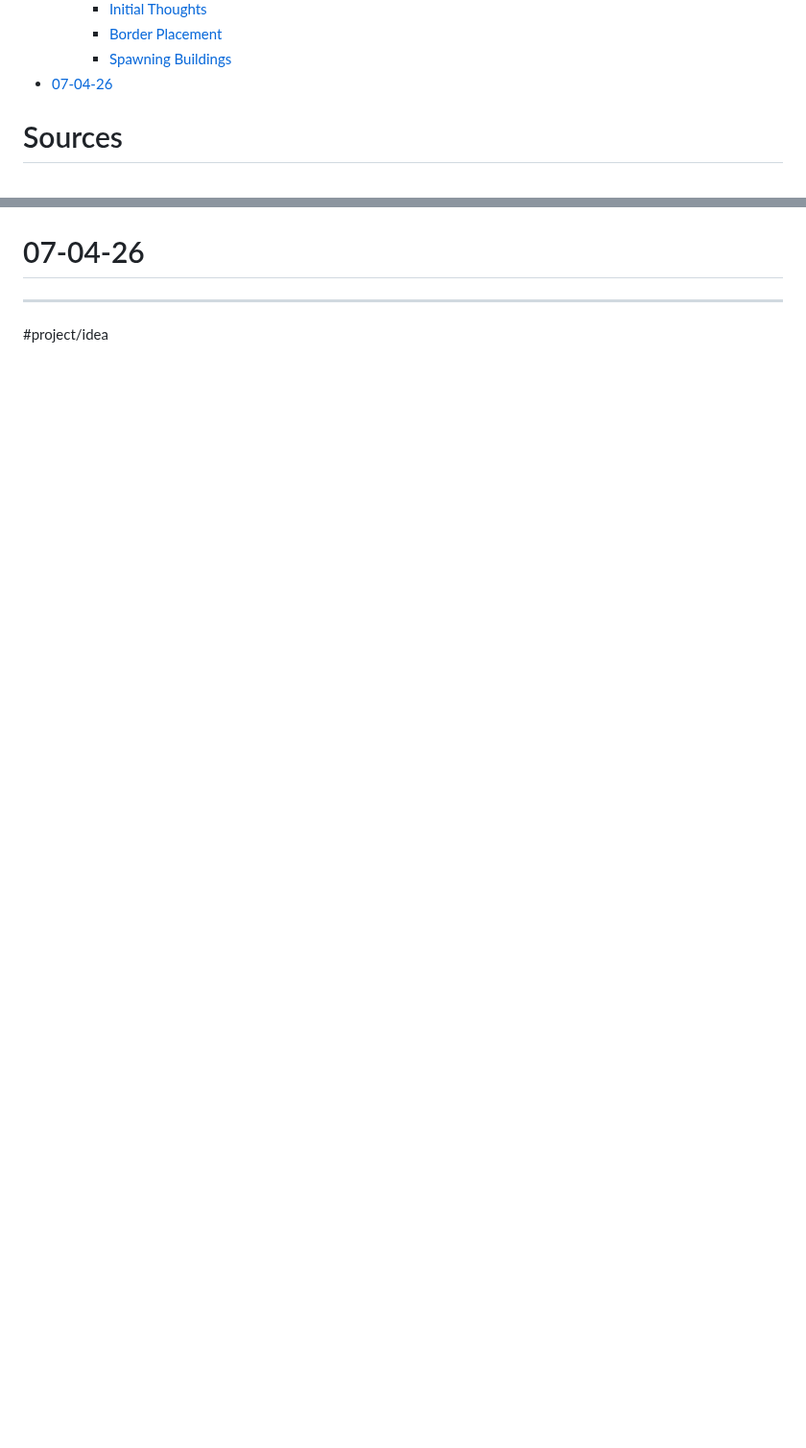
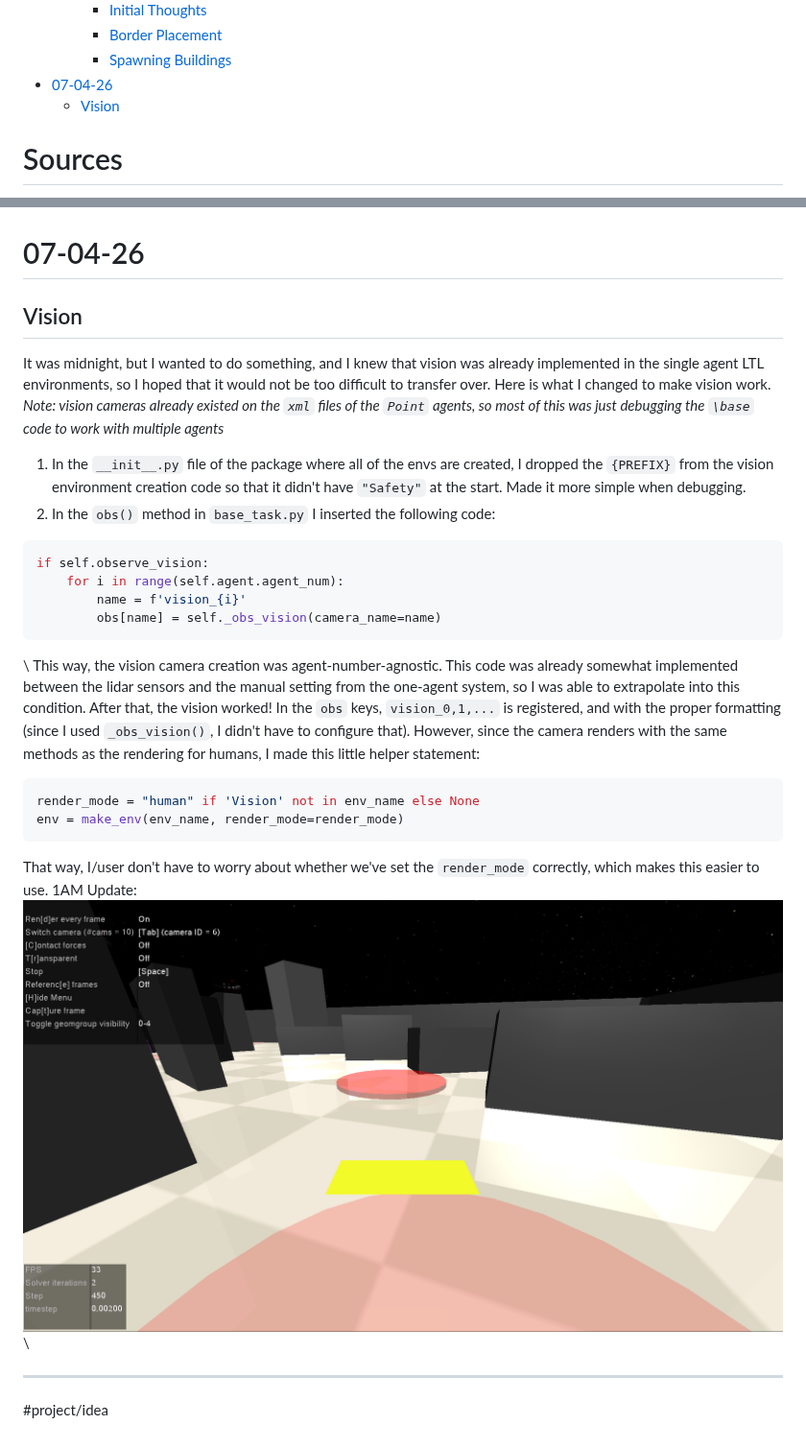
Before and after one commit to akhaled247/obsidian-academic, a Markdown page: README.md, 2 parts joined by grey strips. Shown at 96% size. GitHub-like rendering; pictures changed too: Images/agent_fpp_of_env.png (added); blank space fills up the shorter version.

````diff
--- a/README.md
+++ b/README.md
@@ -37,7 +36,7 @@
 		- [Border Placement](#border-placement)
 		- [Spawning Buildings](#spawning-buildings)
 - [07-04-26](#07-04-26)
-
+	- [Vision](#vision)
 # Sources
 [ROS Ubuntu Installation](https://wiki.ros.org/noetic/Installation/Ubuntu) \
 [Information Slideshow](https://docs.google.com/presentation/d/1C7Mwcdt3m7QfknjxOcZXIfugGhLVEKumrAQWOlkqRtM/edit?pli=1&slide=id.p#slide=id.p) \
@@ -312,6 +311,24 @@ I was able to take the `Zones(Geom)` class and refactored it for it to become a
 Tomorrow, I plan on making the humans extended from the zones using `type:'capsule'`, which I think will be fun as well as informative. I plan on making some of them spawn in buildings and the rest spawn in the open. I think that humans in buildings will have higher rewards than those outside (since in real life, they are likely in worse condition due to debris, collapsed supports, etc.). EOD, here is what the environment looks like:
 ![View of the environment as of July 3rd, with agents, walls, and buildings](Images/buildings_one_point_perspective.png)
 # 07-04-26
+## Vision
+It was midnight, but I wanted to do something, and I knew that vision was already implemented in the single agent LTL environments, so I hoped that it would not be too difficult to transfer over. Here is what I changed to make vision work. *Note: vision cameras already existed on the `xml` files of the `Point` agents, so most of this was just debugging the `\base` code to work with multiple agents*
+1. In the `__init__.py` file of the package where all of the envs are created, I dropped the `{PREFIX}` from the vision environment creation code so that it didn't have `"Safety"` at the start. Made it more simple when debugging.
+2. In the `obs()` method in `base_task.py` I inserted the following code:
+```python
+if self.observe_vision:
+	for i in range(self.agent.agent_num):
+		name = f'vision_{i}'
+		obs[name] = self._obs_vision(camera_name=name)
+```
+\ This way, the vision camera creation was agent-number-agnostic. This code was already somewhat implemented between the lidar sensors and the manual setting from the one-agent system, so I was able to extrapolate into this condition.
+After that, the vision worked! In the `obs` keys, `vision_0,1,...` is registered, and with the proper formatting (since I used `_obs_vision()`, I didn't have to configure that). However, since the camera renders with the same methods as the rendering for humans, I made this little helper statement:
+```python
+render_mode = "human" if 'Vision' not in env_name else None
+env = make_env(env_name, render_mode=render_mode)
+```
+That way, I/user don't have to worry about whether we've set the `render_mode` correctly, which makes this easier to use. 1AM Update:
+![](Images/agent_fpp_of_env.png) \
 
 ---
 #project/idea
````
Also changed, not shown: other parts of README.md (+4 -5 lines), _devlog.md (+23 -6 lines).
